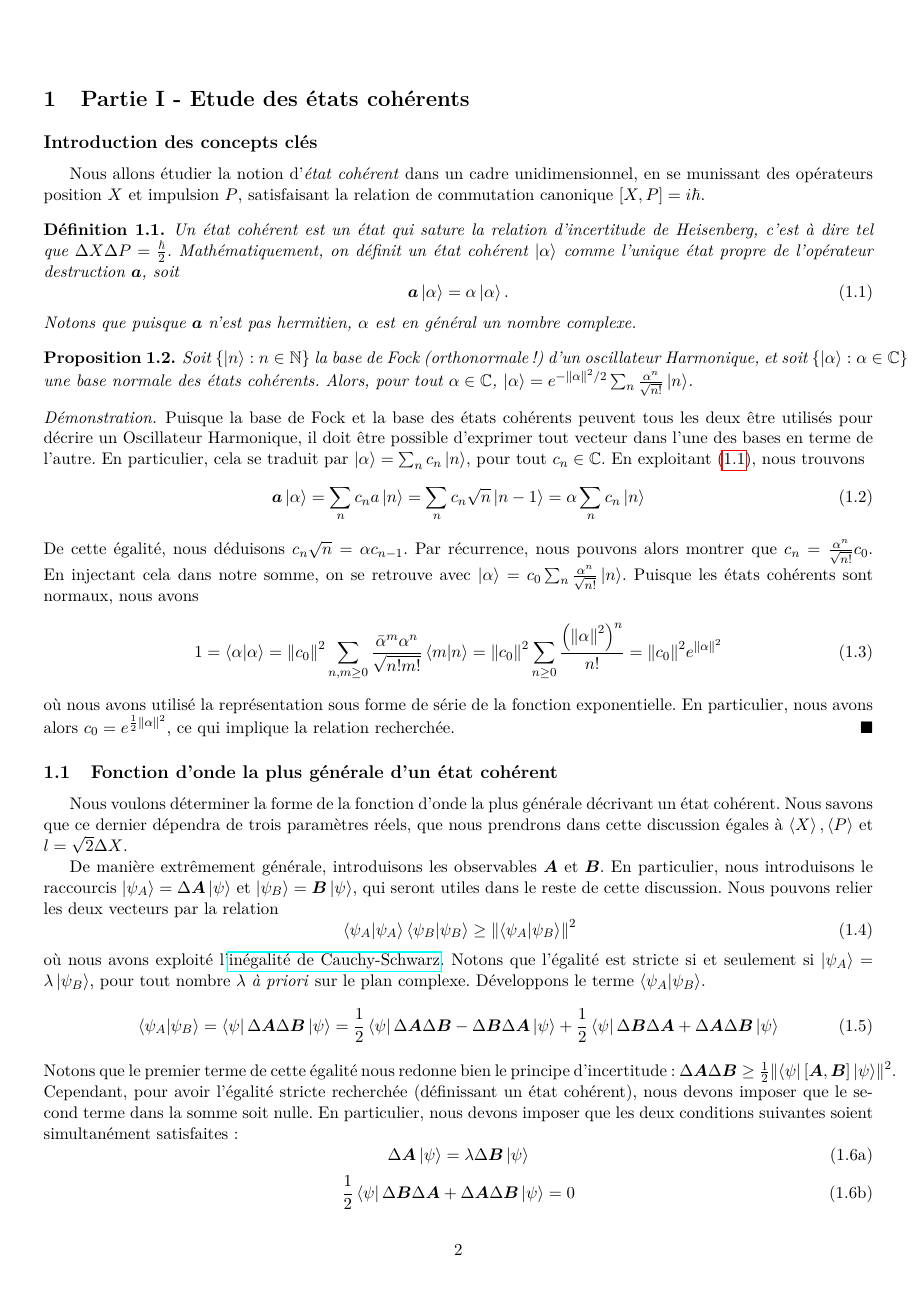
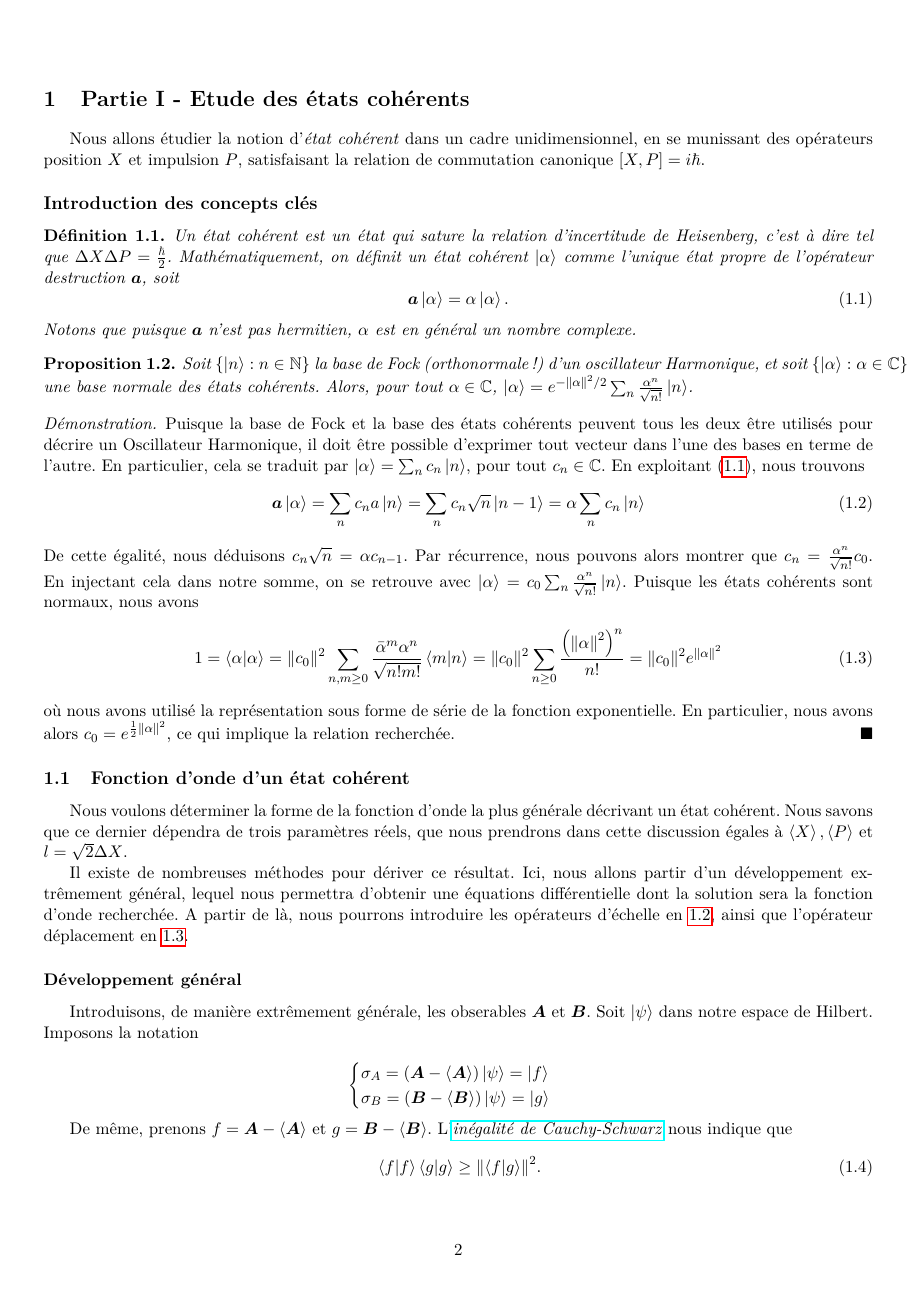
Before and after one commit to jmoeil/DM202122, a LaTeX document (DM2021 - MOEIL Juian.tex): page 2 of 13 before the commit and page 2 of 14 after it. The pictures show the PDF file DM2021 - MOEIL Juian.pdf that the author committed with the source.

Commit message:
Ajout fin de developpement `Fonction d'onde d'un état cohérent`

```diff
--- a/DM2021 - MOEIL Juian.tex
+++ b/DM2021 - MOEIL Juian.tex
@@ -148,19 +147,37 @@ Nous allons étudier la notion d'\emph{état cohérent} dans un cadre unidimensi
   où nous avons utilisé la représentation sous forme de série de la fonction exponentielle. En particulier, nous avons alors $c_0 = e^{\frac{1}{2}\norm{\alpha}^2}$, ce qui implique la relation recherchée.
 \end{proof}
 
-\subsection{Fonction d'onde la plus générale d'un état cohérent}
+\subsection{Fonction d'onde d'un état cohérent}
 Nous voulons déterminer la forme de la fonction d'onde la plus générale décrivant un état cohérent. Nous savons que ce dernier dépendra de trois paramètres réels, que nous prendrons dans cette discussion égales à $\expval{X},\expval{P}$ et $l = \sqrt{2}\Delta X$.
 
-De manière extrêmement générale, introduisons les observables $\bm{A}$ et $\bm{B}$. En particulier, nous introduisons le raccourcis $\ket{\psi_A} = \Delta \bm{A}\ket{\psi}$ et $\ket{\psi_B} = \bm{B}\ket{\psi}$, qui seront utiles dans le reste de cette discussion. Nous pouvons relier les deux vecteurs par la relation
+Il existe de nombreuses méthodes pour dériver ce résultat. Ici, nous allons partir d'un développement extrêmement général, lequel nous permettra d'obtenir une équations différentielle dont la solution sera la fonction d'onde recherchée. A partir de là, nous pourrons introduire les opérateurs d'échelle en \ref{opérateur d'échelle}, ainsi que l'opérateur déplacement en \ref{opérateur déplacement}.
+
+\paragraph{Développement général}
+Introduisons, de manière extrêmement générale, les obserables $\bm{A}$ et $\bm{B}$. Soit $\ket{\psi}$ dans notre espace de Hilbert. Imposons la notation
+
+\begin{equation*}
+  \begin{cases}
+    \sigma_A = \left(\bm{A}-\expval{\bm{A}}\right)\ket{\psi} = \ket{f}\\
+    \sigma_B = \left(\bm{B}-\expval{\bm{B}}\right)\ket{\psi} = \ket{g}
+  \end{cases}
+\end{equation*}
+
+De même, prenons $f = \bm{A}-\expval{\bm{A}}$ et $g = \bm{B}-\expval{\bm{B}}$. L'\href{https://en.wikipedia.org/wiki/Cauchy%E2%80%93Schwarz_inequality}{\emph{inégalité de Cauchy-Schwarz}} nous indique que
 \begin{equation}
-  \braket{\psi_A}\braket{\psi_B} \geq \norm{\braket{\psi_A}{\psi_B}}^2
+  \label{CS}
+  \braket{f}\braket{g} \geq \norm{\braket{f}{g}}^2.
 \end{equation}
-où nous avons exploité l'\href{https://en.wikipedia.org/wiki/Cauchy%E2%80%93Schwarz_inequality}{inégalité de Cauchy-Schwarz}. Notons que l'égalité est stricte si et seulement si $\ket{\psi_A} = \lambda\ket{\psi_B}$, pour tout nombre $\lambda$ \emph{à priori} sur le plan complexe. Développons le terme $\braket{\psi_A}{\psi_B}$.
+L'égalité est stricte si et seulement si $\ket{f}$ et $\ket{g}$ sont colinéaires, c'est à dire si et seulement si $\ket{f} = \lambda\ket{g}$, où $\lambda$ est un nombre \emph{à priori} dans le plan complexe. Réalisons de suite que cette égalité implique que $\ket{\psi}$ est un état propre de l'opérateur $\bm{A}-\lambda \bm{B}$ ; de valeur propre $\expval{\bm{A}}-\lambda\expval{\bm{B}}$. En effet,
 \begin{align}
-  \braket{\psi_A}{\psi_B} &= \bra{\psi}\Delta\bm{A}\Delta\bm{B}\ket{\psi} = \frac{1}{2}\bra{\psi}\Delta\bm{A}\Delta\bm{B}-\Delta\bm{B}\Delta\bm{A}\ket{\psi} + \frac{1}{2}\bra{\psi}\Delta\bm{B}\Delta\bm{A}+\Delta\bm{A}\Delta\bm{B}\ket{\psi}
+  \left(\bm{A}-\expval{\bm{A}}\right)\ket{\psi} &= \lambda\left(\bm{B}-\expval{\bm{B}}\right)\ket{\psi}\notag\\
+  \left(\bm{A}-\lambda \bm{B}\right)\ket{\psi} &= \left(\expval{\bm{A}}-\lambda\expval{\bm{B}}\right)\ket{\psi}\label{EVP 1}
 \end{align}
-Notons que le premier terme de cette égalité nous redonne bien le principe d'incertitude: $\Delta\bm{A}\Delta\bm{B}\geq \frac{1}{2}\norm{\bra{\psi}\left[\bm{A},\bm{B}\right]\ket{\psi}}^2$. Cependant, pour avoir l'égalité stricte recherchée (définissant un état cohérent), nous devons imposer que le second terme dans la somme soit nulle. En particulier, nous devons imposer que les deux conditions suivantes soient simultanément satisfaites:
+Développons à présent le terme $\braket{f}{g}$ dans l'inégalité \eqref{CS}.
+\begin{equation}
+  \braket{f}{g} = \bra{\psi}fg\ket{\psi} = \frac{1}{2}\bra{\psi}fg-gf\ket{\psi}+\frac{1}{2}\bra{\psi}gf+fg\ket{\psi}
+\end{equation}
+Le premier terme de la somme traduit l'inégalité de Heisenberg $\sigma_A\sigma_B \geq \frac{1}{2}\expval{[\bm{A},\bm{B}]}$. Pour obtenir une égalité stricte, nous devons donc imposer que le second terme de la somme soit nulle. En particulier, on se retrouve alors à devoir imposer les deux conditions suivantes:
 \begin{subequations}
-  \begin{equation}
-    \Delta\bm{A}\ket{\psi} = \lambda \Delta\bm{B}\ket{\psi}\label{a}
-  \end{equation}
+  \begin{align}
+    \bra{\psi}gf+gf\ket{\psi} &= 0\label{1}\\
+    \ket{f} &= \lambda\ket{g}\label{2}
@@ -171,0 +187,7 @@ En particulier, en injectant \eqref{a} dans \eqref{b}, nous trouvons
+\begin{equation}
+  \left(\lambda+\lambda^*\right)\expval{g} = 0
+\end{equation}
+ce qui implique que $\lambda$ est un nombre 'complexe pure', puisque $\expval{g}$ doit être réel. On peut alors le réécrire sous la forme $\lambda=i\mu$, pour tout $\mu$ sur la droite réelle. Nous pouvons directement réécrire l'équation aux valeurs propres \eqref{EVP 1} sous la forme
+\begin{equation}
+  \left(A-i\mu B\right)\ket{\psi} = \left(\expval{A}-i\mu\expval{B}\right)\ket{\psi}\label{EVP 2}
+\end{equation}
@@ -171,0 +200 @@ En particulier, en injectant \eqref{a} dans \eqref{b}, nous trouvons
+\begin{equation}
@@ -175,0 +213,4 @@ En particulier, en injectant \eqref{a} dans \eqref{b}, nous trouvons
+\begin{align}
+  \psi(x) &= \psi_0\exp(-\frac{-x^2+2x\expval{\bm{X}}}{2\mu\h}+\frac{i\expval{\bm{P}}}{\h})\notag\\
+  &= \psi_0\exp(-\frac{\left(x-\expval{\bm{X}}^2\right)\color{red}+\expval{\bm{X}}^2\color{black}}{2\mu\h}+\frac{i\expval{\bm{P}}x}{\h})
+\end{align}
```
Also changed, not shown: DM2021 - MOEIL Juian.pdf, DM2021 - MOEIL Juian.tex (42 more changed lines).
